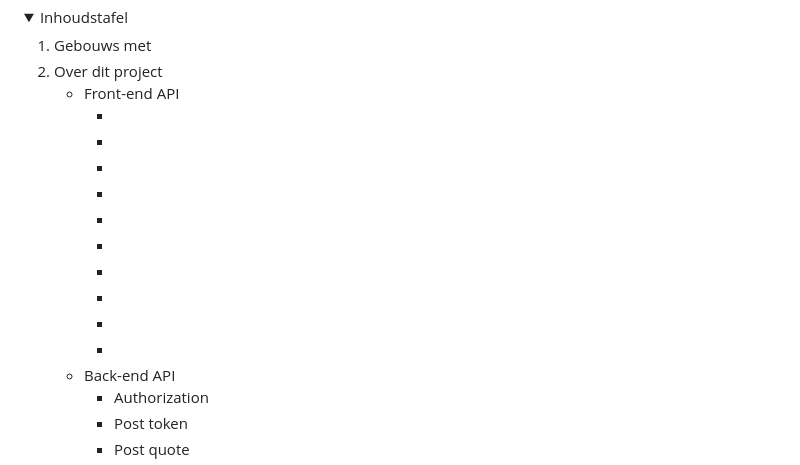
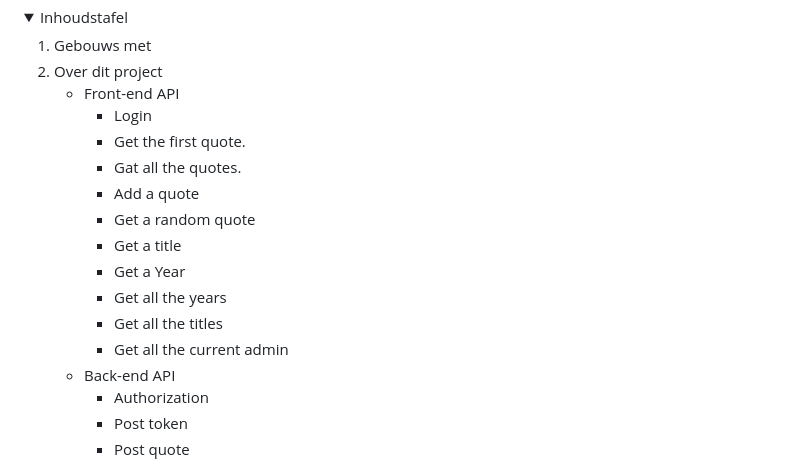
Before and after one commit to rubenpinxten/herexamen_API, a Markdown page: README.md, the part around the change printed below. Drawn GitHub-style; folded sections open.

```diff
--- a/README.md
+++ b/README.md
@@ -12,16 +12,16 @@
           <li>
             <a href="">Front-end API</a>
             <ul>
-              <li><a href=""></a></li>
-                <li><a href=""></a></li>
-                  <li><a href=""></a></li>
-                    <li><a href=""></a></li>
-                      <li><a href=""></a></li>
-                        <li><a href=""></a></li>
-                          <li><a href=""></a></li>
-                            <li><a href=""></a></li>
-                              <li><a href=""></a></li>
-                                <li><a href=""></a></li>
+              <li><a href="">Login</a></li>
+              <li><a href="">Get the first quote.</a></li>
+              <li><a href="">Gat all the quotes.</a></li>
+              <li><a href="">Add a quote</a></li>
+              <li><a href="">Get a random quote</a></li>
+              <li><a href="">Get a title</a></li>
+              <li><a href="">Get a Year</a></li>
+              <li><a href="">Get all the years</a></li>
+              <li><a href="">Get all the titles</a></li>
+              <li><a href="">Get all the current admin</a></li>
             </ul>
           </li>
           <li>
```
Also changed, not shown: other parts of README.md (+2 -2 lines), Pictures/FrontEnd.png (added), 2 other files.
